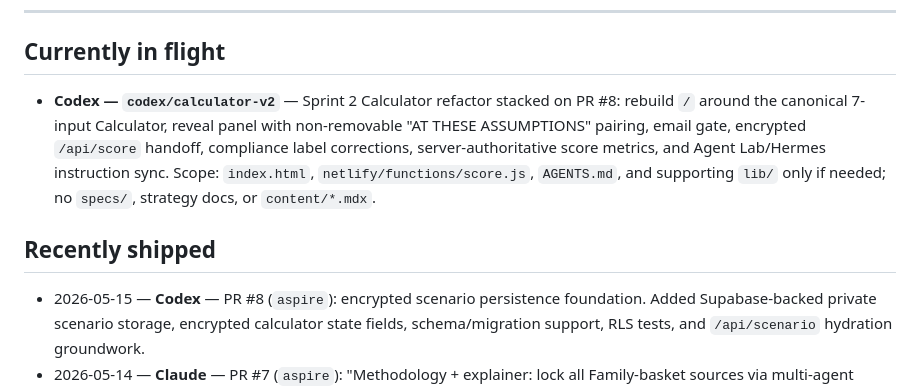
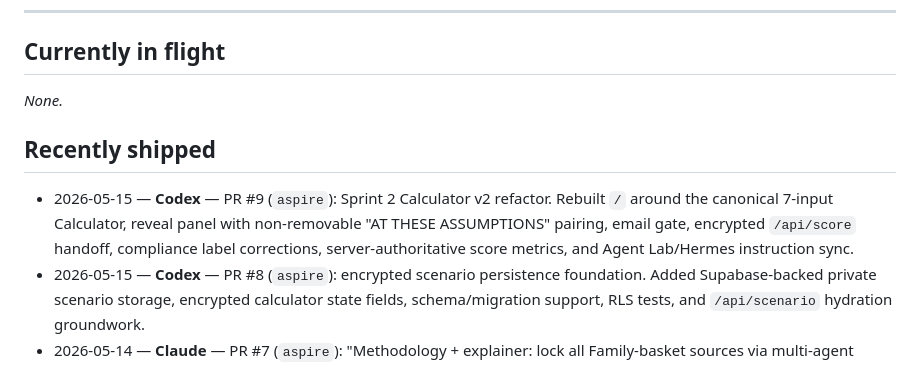
Before and after one commit to skrauss11/aspire, a Markdown page: STATUS.md, the part around the change. Drawn GitHub-style.

Commit message:
docs: mark calculator v2 shipped

```diff
--- a/STATUS.md
+++ b/STATUS.md
@@ -8,10 +8,11 @@ _Last updated: 2026-05-15 ET_
 
 ## Currently in flight
 
-- **Codex — `codex/calculator-v2`** — Sprint 2 Calculator refactor stacked on PR #8: rebuild `/` around the canonical 7-input Calculator, reveal panel with non-removable "AT THESE ASSUMPTIONS" pairing, email gate, encrypted `/api/score` handoff, compliance label corrections, server-authoritative score metrics, and Agent Lab/Hermes instruction sync. Scope: `index.html`, `netlify/functions/score.js`, `AGENTS.md`, and supporting `lib/` only if needed; no `specs/`, strategy docs, or `content/*.mdx`.
+_None._
 
 ## Recently shipped
 
+- 2026-05-15 — **Codex** — PR #9 (`aspire`): Sprint 2 Calculator v2 refactor. Rebuilt `/` around the canonical 7-input Calculator, reveal panel with non-removable "AT THESE ASSUMPTIONS" pairing, email gate, encrypted `/api/score` handoff, compliance label corrections, server-authoritative score metrics, and Agent Lab/Hermes instruction sync.
 - 2026-05-15 — **Codex** — PR #8 (`aspire`): encrypted scenario persistence foundation. Added Supabase-backed private scenario storage, encrypted calculator state fields, schema/migration support, RLS tests, and `/api/scenario` hydration groundwork.
 - 2026-05-14 — **Claude** — PR #7 (`aspire`): "Methodology + explainer: lock all Family-basket sources via multi-agent audit" — canon update to `content/methodology/index.mdx` §3–4 and `content/explainers/savings-account-losing-points.mdx` against the locked basket ([audit thread](../aspire-gtm/70_AGENT_LAB/threads/2026-05-13-basket-component-source-audit.md)): Housing 6.48% (Case-Shiller `CSUSHPINSA`), S&P 500 13.14% (`SPXTR` total return, labeled "equity-linked aspiration"), Childcare 4.83% (BLS `CUUR0000SEEB03`), K–12 3.94% (BLS `CUUR0000SEEB02`), Healthcare 2.44% (BLS `CUUR0000SAM`); Family-basket aggregate 7.03%; HYSA reframed as illustrative 4% with FDIC context (national savings rate 0.38%, rate cap 4.39%).
 - 2026-05-14 — **Claude** — PR #6 (`aspire`): STATUS freeze on `content/methodology/index.mdx` and `content/explainers/savings-account-losing-points.mdx` while the Family-basket source audit was pending, preventing methodology/explainer copy updates before Hermes's audit landed.
```
